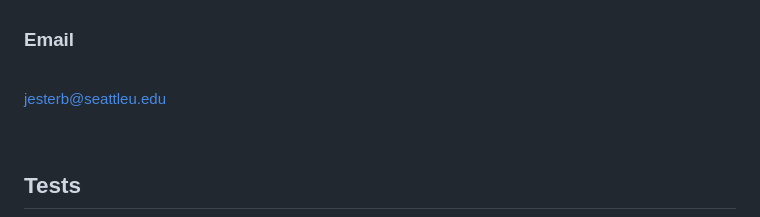
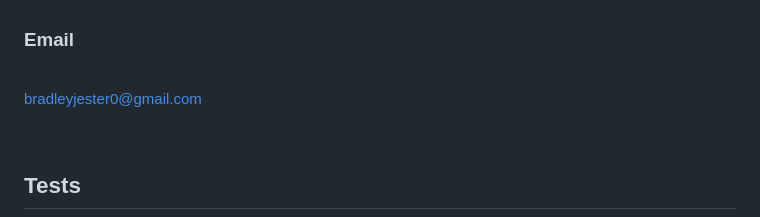
Before and after one commit to jesterb0206/team-profile-generator, a Markdown page: README.md, the part around the change. GitHub-like rendering.

```diff
--- a/README.md
+++ b/README.md
@@ -148,7 +148,7 @@ If you have any additional questions, you can reach me at:
 
 <br>
 
-jesterb@seattleu.edu
+bradleyjester0@gmail.com
 
 <br>
 
```
